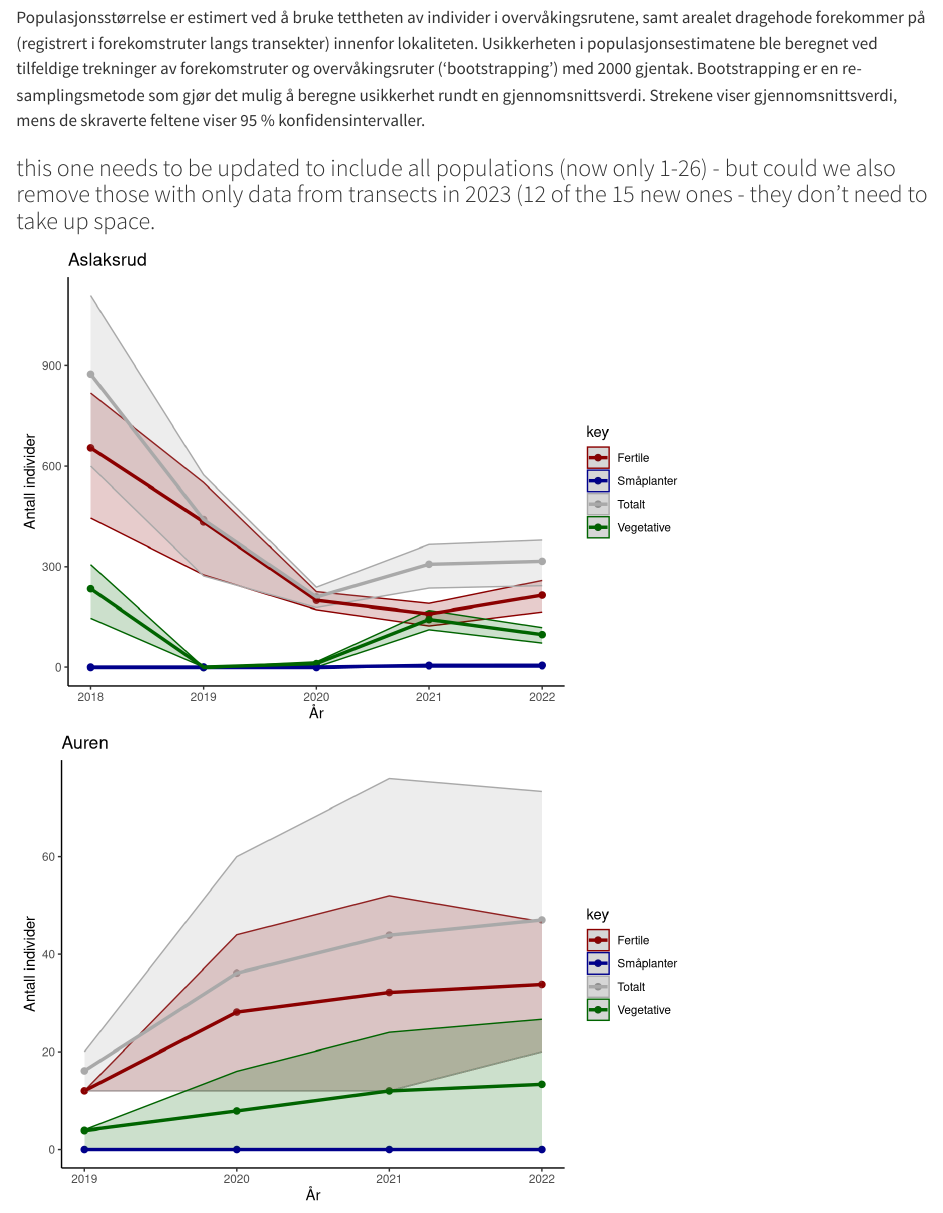
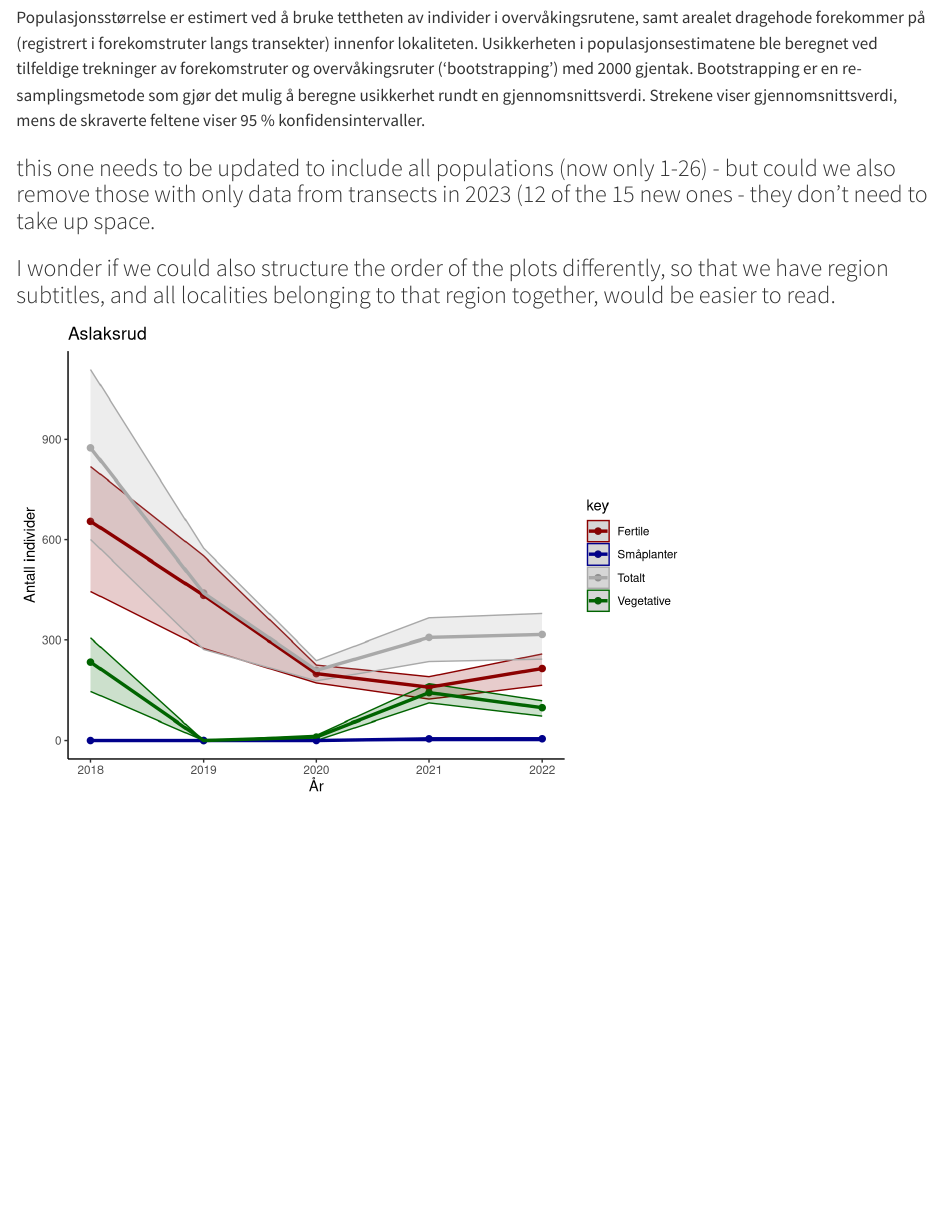
Before and after one commit to NINAnor/Dragehode, a Quarto document (localEst.qmd): the page in a window 1100 px wide, from 120 px down. Rendered offline with R 4.5, knitr and Pandoc in place of Quarto, with nearby package versions.

Commit message:
Update localEst.qmd

````diff
--- a/localEst.qmd
+++ b/localEst.qmd
@@ -83,6 +83,8 @@ p
 
 ```
 ### this one needs to be updated to include all populations (now only 1-26) - but could we also remove those with only data from transects in 2023 (12 of the 15 new ones - they don't need to take up space.
+### I wonder if we could also structure the order of the plots differently, so that we have region subtitles, and all localities belonging to that region together, would be easier to read.
+
 ```{r}
 #| echo: false
 #| message: false
````
